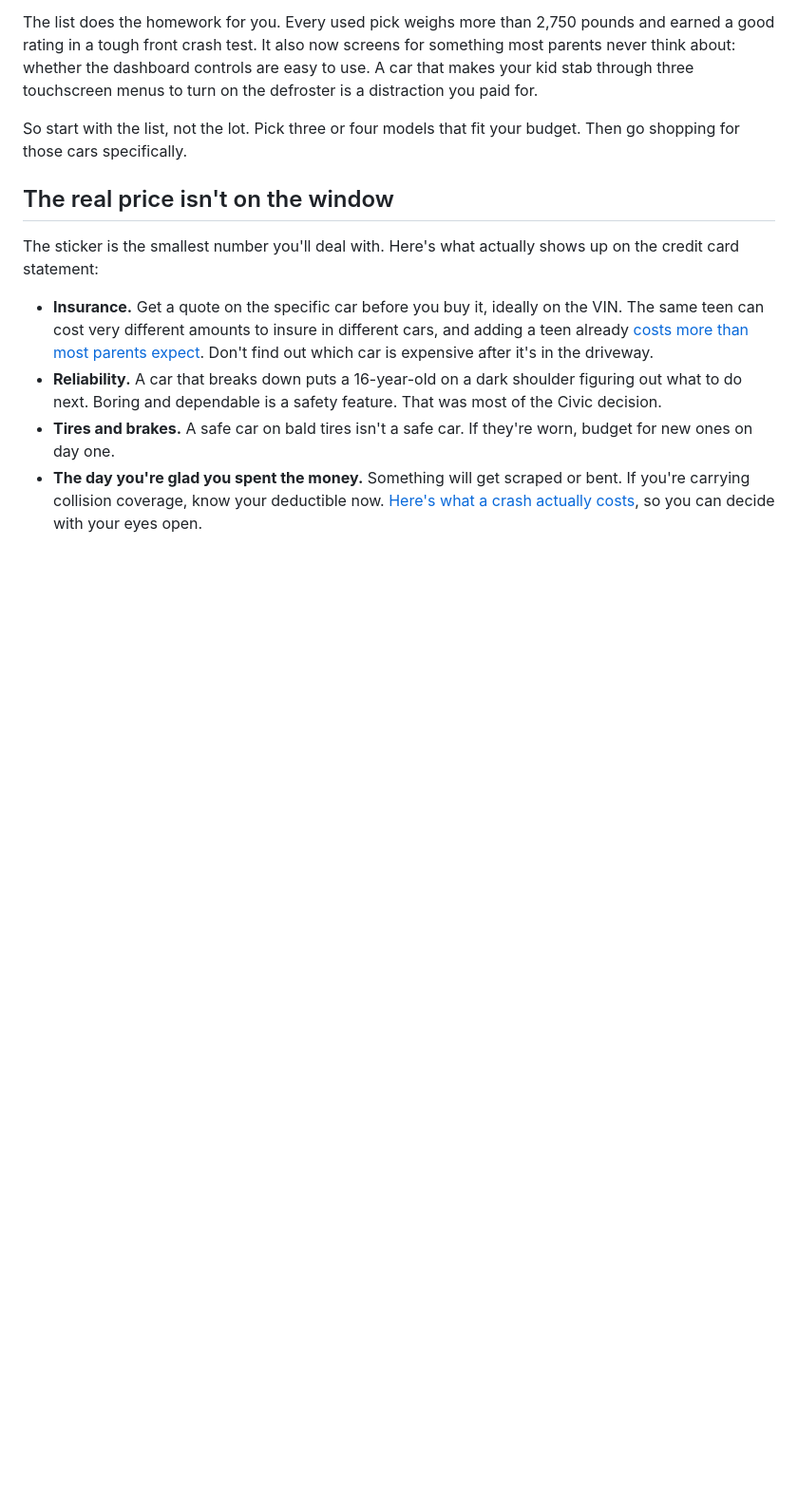
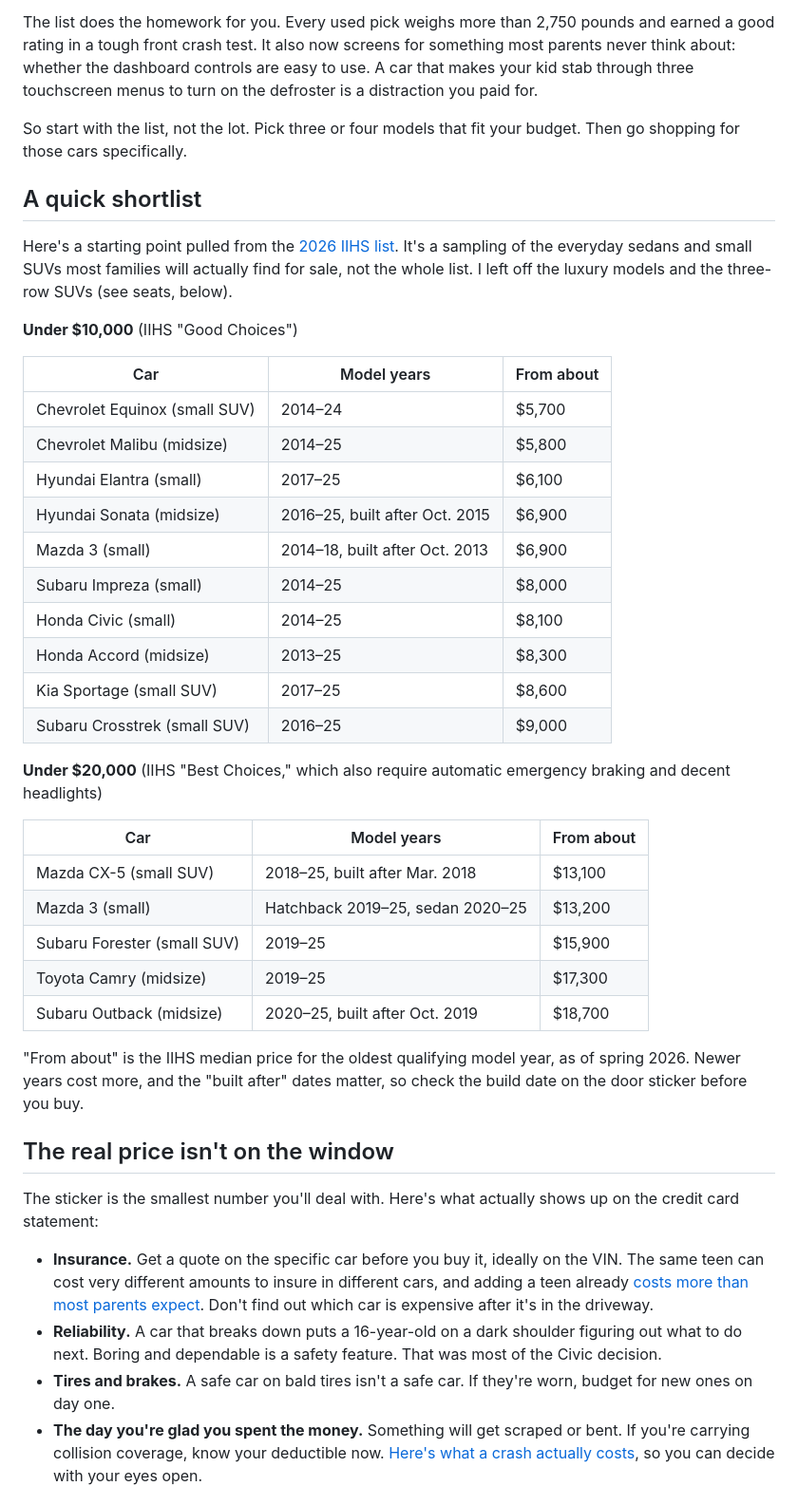
Before and after one commit to CNTXTDigital/drvn-site, a Markdown page: src/articles/32-first-car.md, the part around the change. Shown at 95% size. GitHub-like rendering; blank space fills up the shorter version.

Commit message:
#32 First Car: add IIHS shortlist tables (under $10K and under $20K)
Co-Authored-By: Claude Opus 5.5 <noreply@anthropic.com>
Claude-Session: https://claude.ai/code/session_01NzViQ4T7oAtEMXbhus3zPS

```diff
--- a/src/articles/32-first-car.md
+++ b/src/articles/32-first-car.md
@@ -48,6 +48,37 @@ The list does the homework for you. Every used pick weighs more than 2,750 pound
 
 So start with the list, not the lot. Pick three or four models that fit your budget. Then go shopping for those cars specifically.
 
+## A quick shortlist
+
+Here's a starting point pulled from the [2026 IIHS list](https://www.iihs.org/ratings/safe-vehicles-for-teens). It's a sampling of the everyday sedans and small SUVs most families will actually find for sale, not the whole list. I left off the luxury models and the three-row SUVs (see seats, below).
+
+**Under $10,000** (IIHS "Good Choices")
+
+| Car | Model years | From about |
+|---|---|---|
+| Chevrolet Equinox (small SUV) | 2014–24 | $5,700 |
+| Chevrolet Malibu (midsize) | 2014–25 | $5,800 |
+| Hyundai Elantra (small) | 2017–25 | $6,100 |
+| Hyundai Sonata (midsize) | 2016–25, built after Oct. 2015 | $6,900 |
+| Mazda 3 (small) | 2014–18, built after Oct. 2013 | $6,900 |
+| Subaru Impreza (small) | 2014–25 | $8,000 |
+| Honda Civic (small) | 2014–25 | $8,100 |
+| Honda Accord (midsize) | 2013–25 | $8,300 |
+| Kia Sportage (small SUV) | 2017–25 | $8,600 |
+| Subaru Crosstrek (small SUV) | 2016–25 | $9,000 |
+
+**Under $20,000** (IIHS "Best Choices," which also require automatic emergency braking and decent headlights)
+
+| Car | Model years | From about |
+|---|---|---|
+| Mazda CX-5 (small SUV) | 2018–25, built after Mar. 2018 | $13,100 |
+| Mazda 3 (small) | Hatchback 2019–25, sedan 2020–25 | $13,200 |
+| Subaru Forester (small SUV) | 2019–25 | $15,900 |
+| Toyota Camry (midsize) | 2019–25 | $17,300 |
+| Subaru Outback (midsize) | 2020–25, built after Oct. 2019 | $18,700 |
+
+"From about" is the IIHS median price for the oldest qualifying model year, as of spring 2026. Newer years cost more, and the "built after" dates matter, so check the build date on the door sticker before you buy.
+
 ## The real price isn't on the window
 
 The sticker is the smallest number you'll deal with. Here's what actually shows up on the credit card statement:
```
